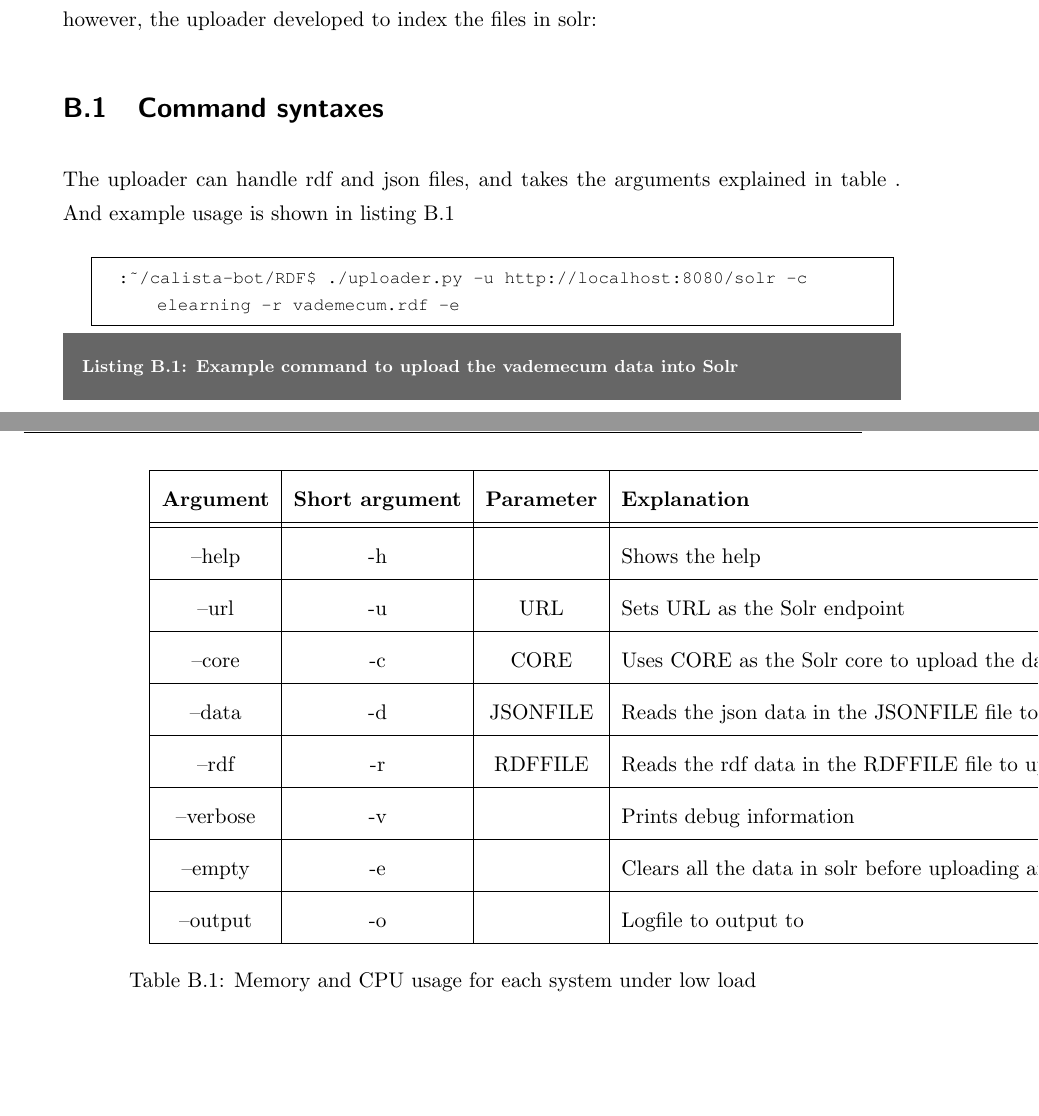
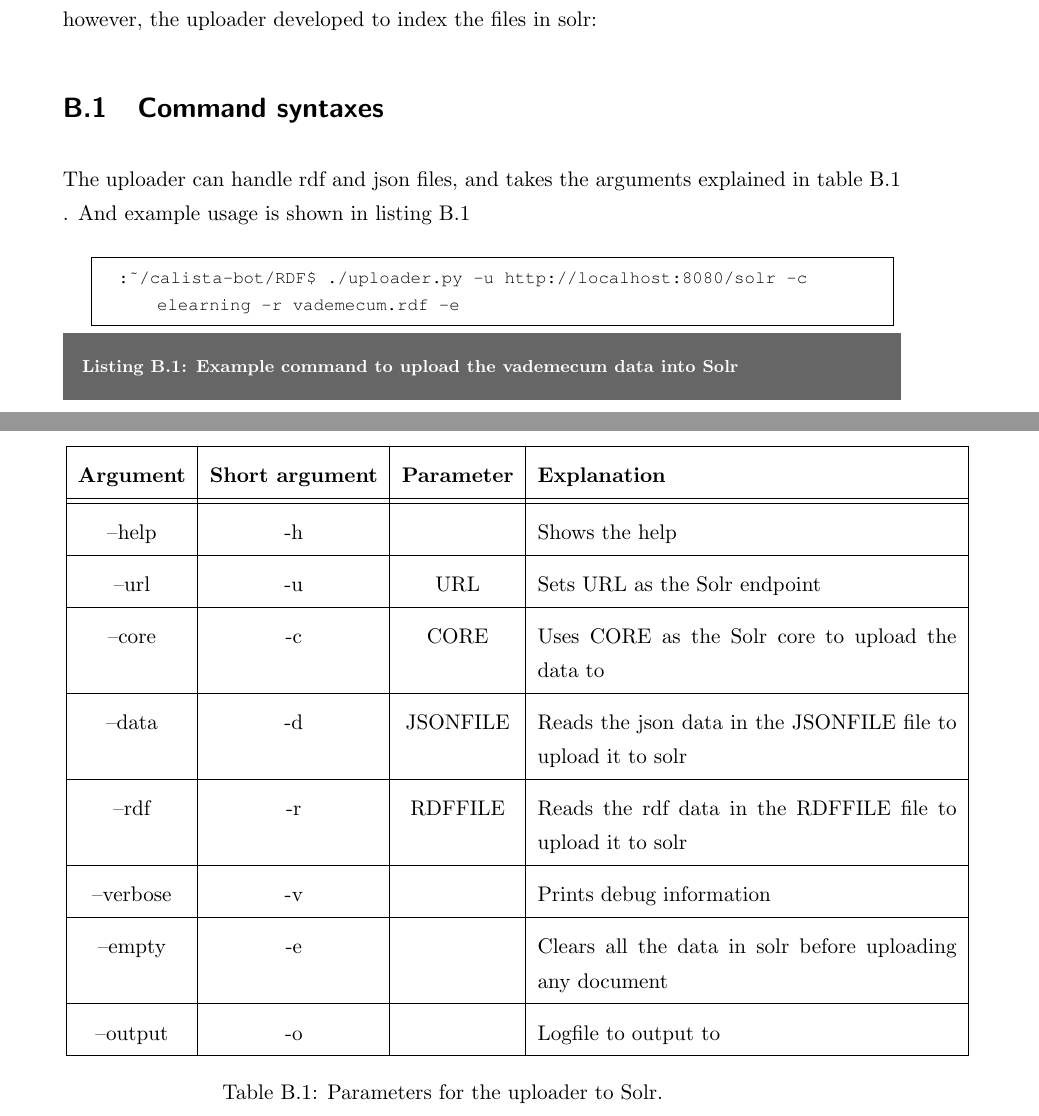
Before and after one commit to amardomingo/pfc, a LaTeX thesis (proyecto_fin_carrera.tex, which reads Appendix-gsirdf.tex): two parts of pages 129 and 130 of 136, joined at a grey line, cut so that both start at the same text, the shorter picture padded with empty space. Compiled offline with pdfLaTeX.

Commit message:
Multiple fixings of typos and refernces

```diff
--- a/Appendix-gsirdf.tex
+++ b/Appendix-gsirdf.tex
@@ -4,11 +4,11 @@ The complete RDF scrapped for this document is avaliable in \url{http://github.c
 
 \section{Command syntaxes}
 
-The uploader can handle rdf and json files, and takes the arguments explained in table . And example usage is shown in listing \ref{listing:rdfupload}
+The uploader can handle rdf and json files, and takes the arguments explained in table \ref{tab:uploaderparams} . And example usage is shown in listing \ref{listing:rdfupload}
 
 \begin{table}
   \centering
-  \begin{tabular*}{0.7\textwidth}{| c | c | c | p{0.7\textwidth} |}
+  \begin{tabular*}{0.9\textwidth}{| c | c | c | p{0.5\textwidth} |}
     \hhline{|-|-|-|-|}
     \textbf{Argument} & \textbf{Short argument} & \textbf{Parameter}& \textbf{Explanation} \\ \hhline{|=|=|=|=|}
     --help & -h &  & Shows the help\\ \hhline{|-|-|-|-|}
@@ -20,8 +20,8 @@ The uploader can handle rdf and json files, and takes the arguments explained in
     --empty & -e & & Clears all the data in solr before uploading any document \\ \hhline{|-|-|-|-|}
     --output & -o & & Logfile to output to \\ \hhline{|-|-|-|-|}
     \end{tabular*}
-  \caption{Memory and CPU usage for each system under low load}
-  \label{tab:loadmeasures}
+  \caption{Parameters for the uploader to Solr.}
+  \label{tab:uploaderparams}
 \end{table}
 
 
```
Also changed, not shown: 2-enablingtechnologies.tex (+1 -1 lines), 6-evaluation.tex (+2 -2 lines).
